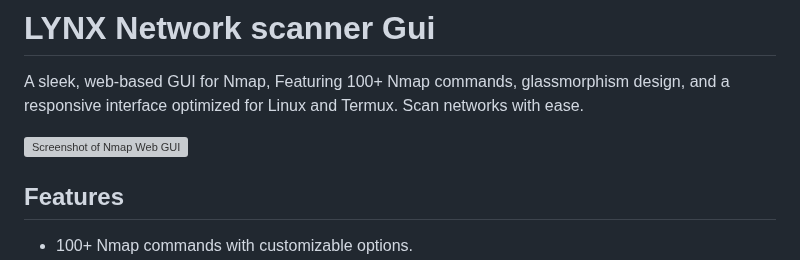
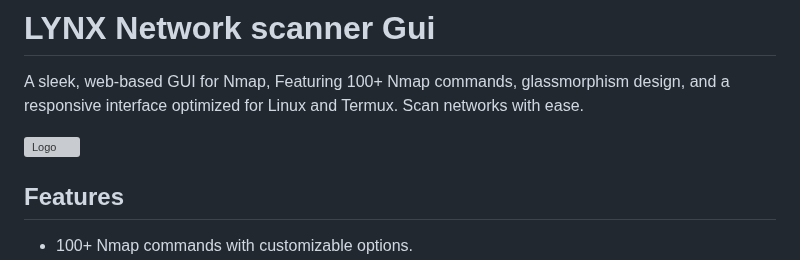
Before and after one commit to Resonex/lynx, a Markdown page: README.md, the part around the change. Rendered like a GitHub page; grey boxes are pictures that could not be loaded.

```diff
--- a/README.md
+++ b/README.md
@@ -2,7 +2,7 @@
 
 A sleek, web-based GUI for Nmap, Featuring 100+ Nmap commands, glassmorphism design, and a responsive interface optimized for Linux and Termux. Scan networks with ease.
 
-![Screenshot of Nmap Web GUI](https://i.ibb.co/xq57zQ7L/Picsart-25-05-26-04-56-36-071.png)
+<img src="https://i.ibb.co/xq57zQ7L/Picsart-25-05-26-04-56-36-071.png" alt="Logo" width="100%"/>
 
 ## Features
 - 100+ Nmap commands with customizable options.
```
